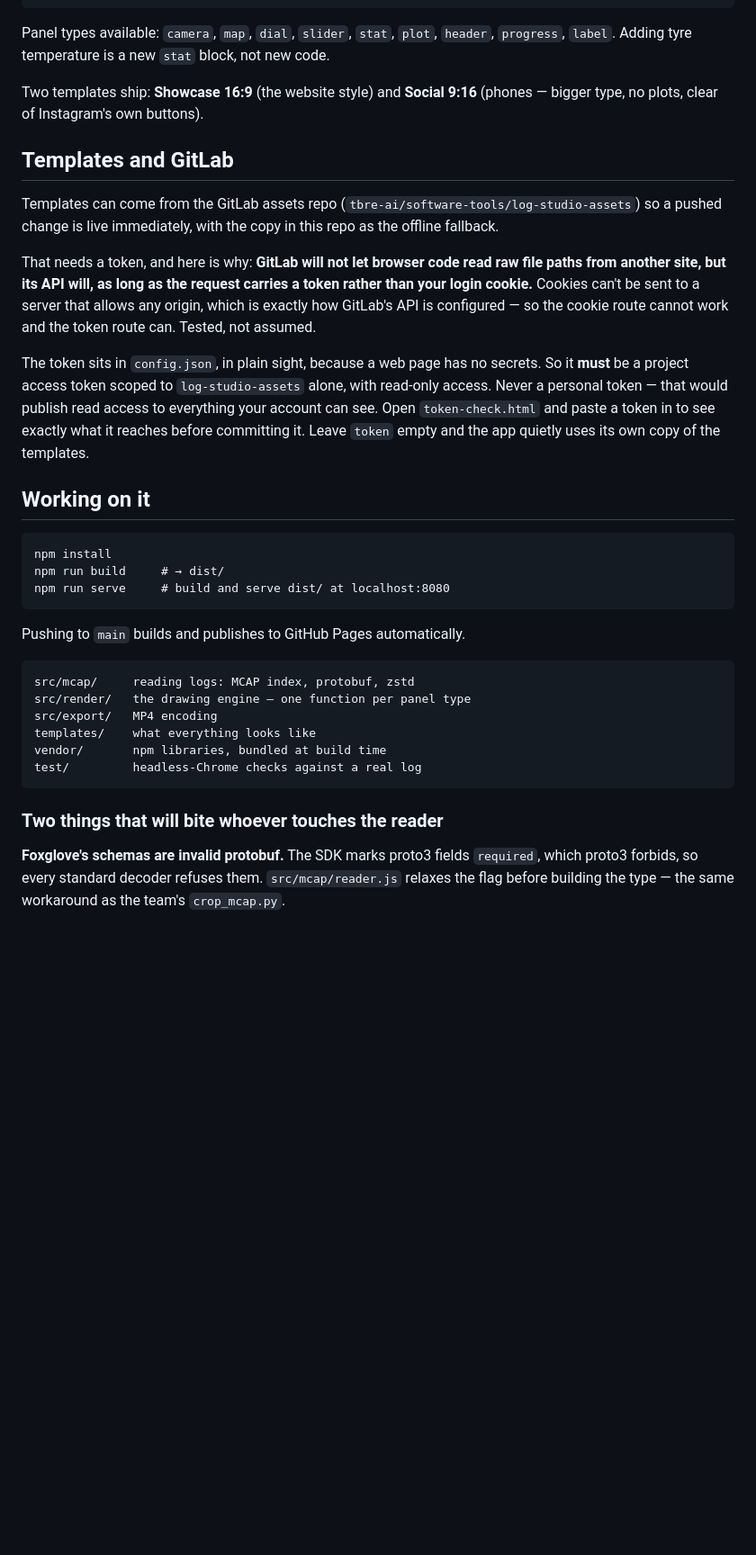
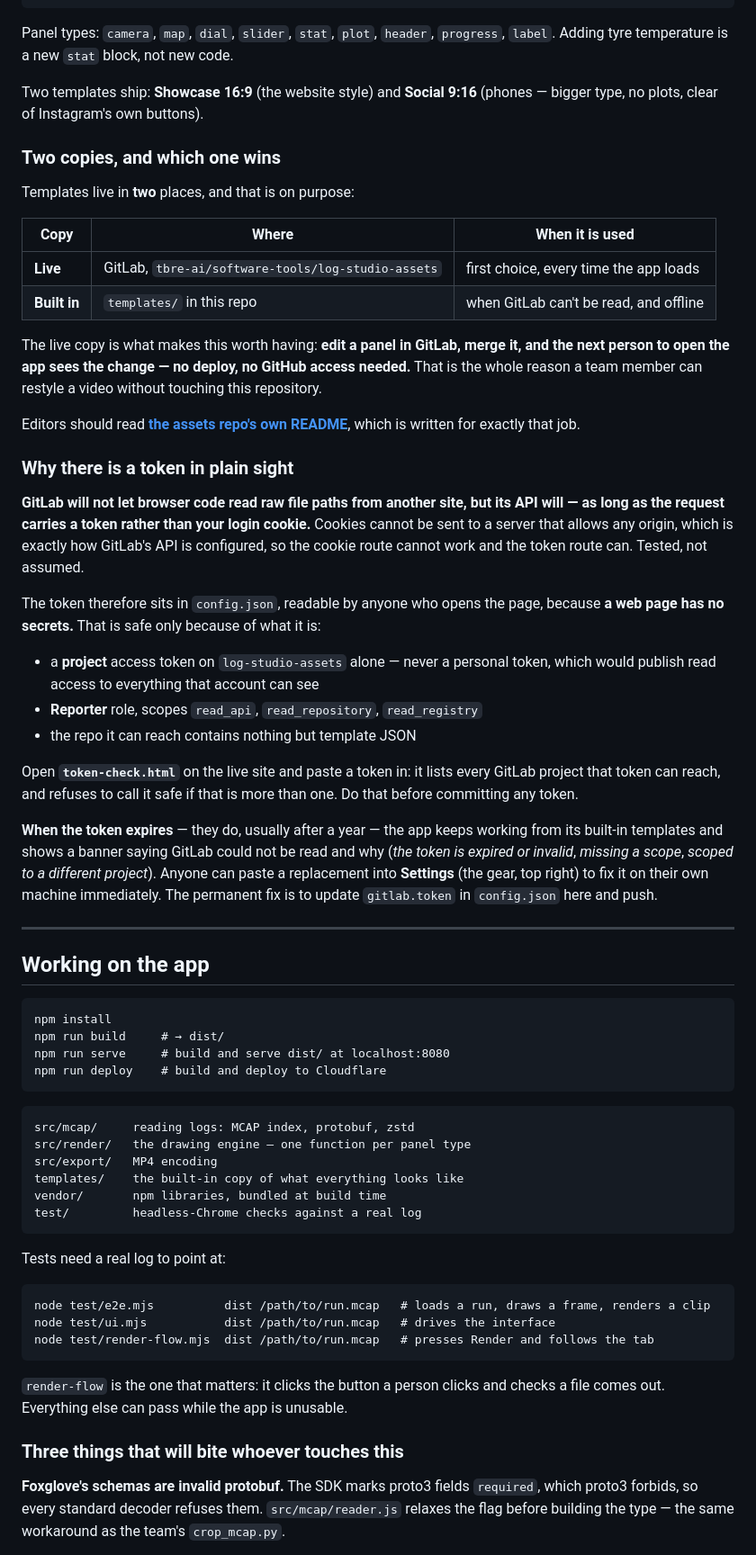
Before and after one commit to Londrovski/log-studio, a Markdown page: README.md, the part around one of its changes. Shown at 90% size. Rendered like a GitHub page; blank space fills up the shorter version.

Commit message:
Document the live site, the deploy path, and how GitLab templates fit in

````diff
--- a/README.md
+++ b/README.md
@@ -51,54 +96,88 @@ and not code — `templates/showcase/panels/steering.json`:
 }
 ```
 
-Panel types available: `camera`, `map`, `dial`, `slider`, `stat`, `plot`, `header`,
-`progress`, `label`. Adding tyre temperature is a new `stat` block, not new code.
+Panel types: `camera`, `map`, `dial`, `slider`, `stat`, `plot`, `header`, `progress`,
+`label`. Adding tyre temperature is a new `stat` block, not new code.
 
 Two templates ship: **Showcase 16:9** (the website style) and **Social 9:16** (phones —
 bigger type, no plots, clear of Instagram's own buttons).
 
-## Templates and GitLab
+### Two copies, and which one wins
 
-Templates can come from the GitLab assets repo
-(`tbre-ai/software-tools/log-studio-assets`) so a pushed change is live immediately,
-with the copy in this repo as the offline fallback.
+Templates live in **two** places, and that is on purpose:
 
-That needs a token, and here is why: **GitLab will not let browser code read raw file
-paths from another site, but its API will, as long as the request carries a token rather
-than your login cookie.** Cookies can't be sent to a server that allows any origin, which
-is exactly how GitLab's API is configured — so the cookie route cannot work and the token
-route can. Tested, not assumed.
+| Copy | Where | When it is used |
+|---|---|---|
+| **Live** | GitLab, `tbre-ai/software-tools/log-studio-assets` | first choice, every time the app loads |
+| **Built in** | `templates/` in this repo | when GitLab can't be read, and offline |
 
-The token sits in `config.json`, in plain sight, because a web page has no secrets.
-So it **must** be a project access token scoped to `log-studio-assets` alone, with
-read-only access. Never a personal token — that would publish read access to everything
-your account can see. Open `token-check.html` and paste a token in to see exactly what it
-reaches before committing it. Leave `token` empty and the app quietly uses its own copy
-of the templates.
+The live copy is what makes this worth having: **edit a panel in GitLab, merge it, and the
+next person to open the app sees the change — no deploy, no GitHub access needed.** That
+is the whole reason a team member can restyle a video without touching this repository.
 
-## Working on it
+Editors should read **[the assets repo's own README](https://gitlab.bath.ac.uk/tbre-ai/software-tools/log-studio-assets)**,
+which is written for exactly that job.
+
+### Why there is a token in plain sight
+
+**GitLab will not let browser code read raw file paths from another site, but its API
+will — as long as the request carries a token rather than your login cookie.** Cookies
+cannot be sent to a server that allows any origin, which is exactly how GitLab's API is
+configured, so the cookie route cannot work and the token route can. Tested, not assumed.
+
+The token therefore sits in `config.json`, readable by anyone who opens the page, because
+**a web page has no secrets.** That is safe only because of what it is:
+
+- a **project** access token on `log-studio-assets` alone — never a personal token, which
+  would publish read access to everything that account can see
+- **Reporter** role, scopes `read_api`, `read_repository`, `read_registry`
+- the repo it can reach contains nothing but template JSON
+
+Open **`token-check.html`** on the live site and paste a token in: it lists every GitLab
+project that token can reach, and refuses to call it safe if that is more than one. Do
+that before committing any token.
+
+**When the token expires** — they do, usually after a year — the app keeps working from
+its built-in templates and shows a banner saying GitLab could not be read and why (*the
+token is expired or invalid*, *missing a scope*, *scoped to a different project*). Anyone
+can paste a replacement into **Settings** (the gear, top right) to fix it on their own
+machine immediately. The permanent fix is to update `gitlab.token` in `config.json` here
+and push.
+
+---
+
+## Working on the app
 
 ```
 npm install
 npm run build     # → dist/
 npm run serve     # build and serve dist/ at localhost:8080
+npm run deploy    # build and deploy to Cloudflare
 ```
-
-Pushing to `main` builds and publishes to GitHub Pages automatically.
 
 ```
 src/mcap/     reading logs: MCAP index, protobuf, zstd
 src/render/   the drawing engine — one function per panel type
 src/export/   MP4 encoding
-templates/    what everything looks like
+templates/    the built-in copy of what everything looks like
 vendor/       npm libraries, bundled at build time
 test/         headless-Chrome checks against a real log
 ```
 
-### Two things that will bite whoever touches the reader
+Tests need a real log to point at:
+
+```
+node test/e2e.mjs          dist /path/to/run.mcap   # loads a run, draws a frame, renders a clip
+node test/ui.mjs           dist /path/to/run.mcap   # drives the interface
+node test/render-flow.mjs  dist /path/to/run.mcap   # presses Render and follows the tab
+```
+
+`render-flow` is the one that matters: it clicks the button a person clicks and checks a
+file comes out. Everything else can pass while the app is unusable.
+
+### Three things that will bite whoever touches this
 
 **Foxglove's schemas are invalid protobuf.** The SDK marks proto3 fields `required`,
-which proto3 forbids, so every standard decoder refuses them. `src/mcap/reader.js`
-relaxes the flag before building the type — the same workaround as the team's
-`crop_mcap.py`.
+which proto3 forbids, so every standard decoder refuses them. `src/mcap/reader.js` relaxes
+the flag before building the type — the same workaround as the team's `crop_mcap.py`.
 
````
Also changed, not shown: other parts of README.md (+69 -19 lines).
